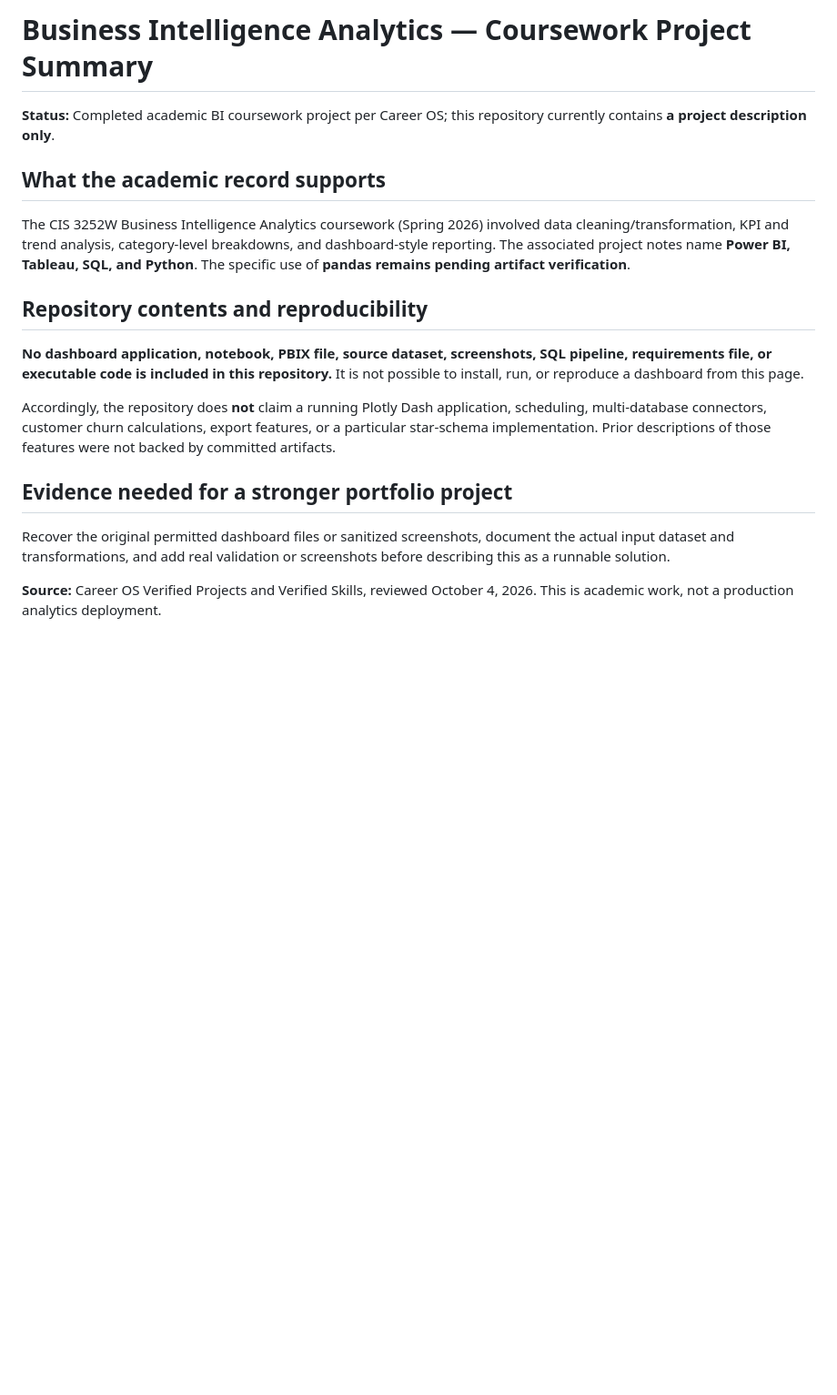
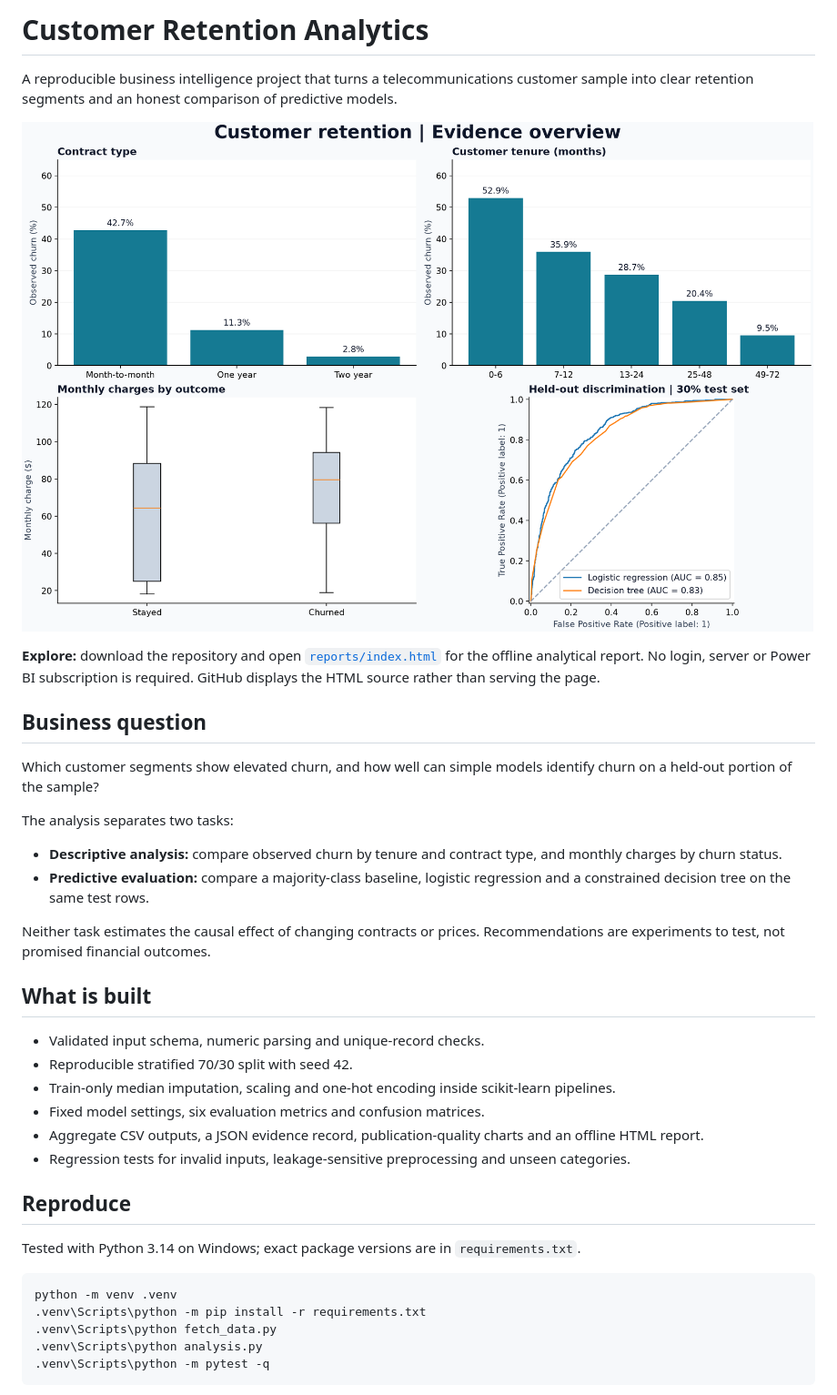
Before and after one commit to Ramez-Khalil/bi-analytics-dashboard, a Markdown page: README.md, the part around one of its changes. Shown at 91% size. GitHub-like rendering; pictures changed too: reports/overview.png (added); blank space fills up the shorter version.

Commit message:
Build reproducible customer retention analytics

````diff
--- a/README.md
+++ b/README.md
@@ -1,19 +1,39 @@
-# Business Intelligence Analytics — Coursework Project Summary
+# Customer Retention Analytics
 
-**Status:** Completed academic BI coursework project per Career OS; this repository currently contains **a project description only**.
+A reproducible business intelligence project that turns a telecommunications customer sample into clear retention segments and an honest comparison of predictive models.
 
-## What the academic record supports
+![Computed customer churn overview](reports/overview.png)
 
-The CIS 3252W Business Intelligence Analytics coursework (Spring 2026) involved data cleaning/transformation, KPI and trend analysis, category-level breakdowns, and dashboard-style reporting. The associated project notes name **Power BI, Tableau, SQL, and Python**. The specific use of **pandas remains pending artifact verification**.
+**Explore:** download the repository and open [`reports/index.html`](reports/index.html) for the offline analytical report. No login, server or Power BI subscription is required. GitHub displays the HTML source rather than serving the page.
 
-## Repository contents and reproducibility
+## Business question
 
-**No dashboard application, notebook, PBIX file, source dataset, screenshots, SQL pipeline, requirements file, or executable code is included in this repository.** It is not possible to install, run, or reproduce a dashboard from this page.
+Which customer segments show elevated churn, and how well can simple models identify churn on a held-out portion of the sample?
 
-Accordingly, the repository does **not** claim a running Plotly Dash application, scheduling, multi-database connectors, customer churn calculations, export features, or a particular star-schema implementation. Prior descriptions of those features were not backed by committed artifacts.
+The analysis separates two tasks:
+- **Descriptive analysis:** compare observed churn by tenure and contract type, and monthly charges by churn status.
+- **Predictive evaluation:** compare a majority-class baseline, logistic regression and a constrained decision tree on the same test rows.
 
-## Evidence needed for a stronger portfolio project
+Neither task estimates the causal effect of changing contracts or prices. Recommendations are experiments to test, not promised financial outcomes.
 
-Recover the original permitted dashboard files or sanitized screenshots, document the actual input dataset and transformations, and add real validation or screenshots before describing this as a runnable solution.
+## What is built
 
-**Source:** Career OS Verified Projects and Verified Skills, reviewed October 4, 2026. This is academic work, not a production analytics deployment.
+- Validated input schema, numeric parsing and unique-record checks.
+- Reproducible stratified 70/30 split with seed 42.
+- Train-only median imputation, scaling and one-hot encoding inside scikit-learn pipelines.
+- Fixed model settings, six evaluation metrics and confusion matrices.
+- Aggregate CSV outputs, a JSON evidence record, publication-quality charts and an offline HTML report.
+- Regression tests for invalid inputs, leakage-sensitive preprocessing and unseen categories.
+
+## Reproduce
+
+Tested with Python 3.14 on Windows; exact package versions are in `requirements.txt`.
+
+```powershell
+python -m venv .venv
+.venv\Scripts\python -m pip install -r requirements.txt
+.venv\Scripts\python fetch_data.py
+.venv\Scripts\python analysis.py
+.venv\Scripts\python -m pytest -q
+```
+
````
Also changed, not shown: other parts of README.md (+23 -0 lines), DATA_SOURCE.md (added, +15 -0 lines), FINDINGS.md (added, +40 -0 lines), 12 other files.
